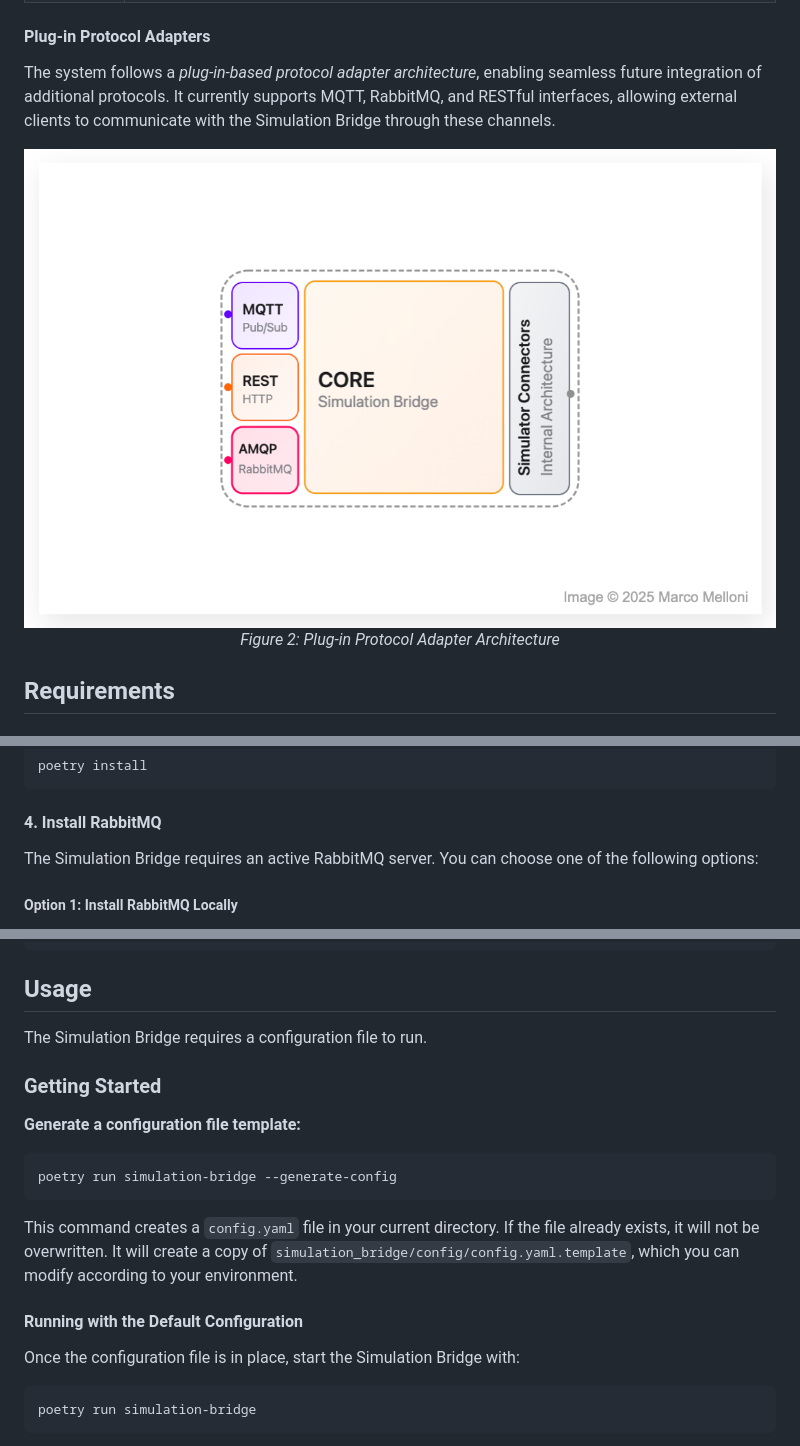
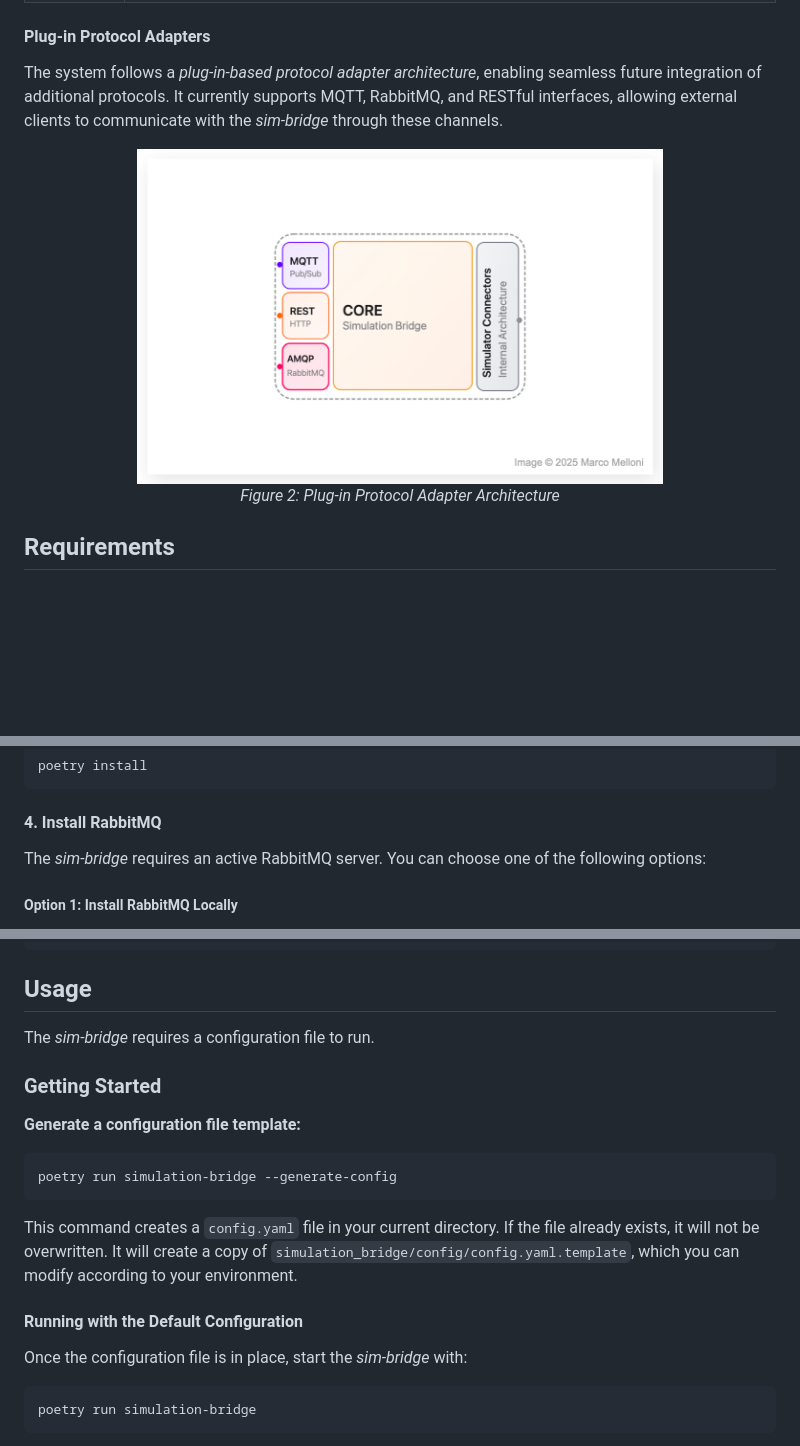
Before and after one commit to INTO-CPS-Association/simulation-bridge, a Markdown page: README.md, 3 parts joined by grey strips. GitHub-like rendering; blank space fills up the shorter version.

Commit message:
README improved

````diff
--- a/README.md
+++ b/README.md
@@ -58,10 +58,10 @@ _sim-bridge_ supports Batch and Streaming simulation modes, allowing for both di
 #### Plug-in Protocol Adapters
 
 The system follows a _plug-in-based protocol adapter architecture_, enabling seamless future integration of additional protocols.
-It currently supports MQTT, RabbitMQ, and RESTful interfaces, allowing external clients to communicate with the Simulation Bridge through these channels.
+It currently supports MQTT, RabbitMQ, and RESTful interfaces, allowing external clients to communicate with the _sim-bridge_ through these channels.
 
 <p align="center">
-  <img src="images/plug-in-protocol-adapter.png" alt="Plug-in Protocol Adapter Architecture">
+  <img src="images/plug-in-protocol-adapter.png" alt="Plug-in Protocol Adapter Architecture" width="70%">
   <br>
   <em>Figure 2: Plug-in Protocol Adapter Architecture </em>
 </p>
@@ -121,7 +121,7 @@ poetry install
 
 #### 4. Install RabbitMQ
 
-The Simulation Bridge requires an active RabbitMQ server. You can choose one of the following options:
+The _sim-bridge_ requires an active RabbitMQ server. You can choose one of the following options:
 
 ##### Option 1: Install RabbitMQ Locally
 
@@ -242,7 +242,7 @@ logging:
 
 ## Usage
 
-The Simulation Bridge requires a configuration file to run.
+The _sim-bridge_ requires a configuration file to run.
 
 ### Getting Started
 
@@ -256,7 +256,7 @@ This command creates a `config.yaml` file in your current directory. If the file
 
 #### Running with the Default Configuration
 
-Once the configuration file is in place, start the Simulation Bridge with:
+Once the configuration file is in place, start the _sim-bridge_ with:
 
 ```bash
 poetry run simulation-bridge
````
Also changed, not shown: other parts of README.md (+1 -1 lines).
